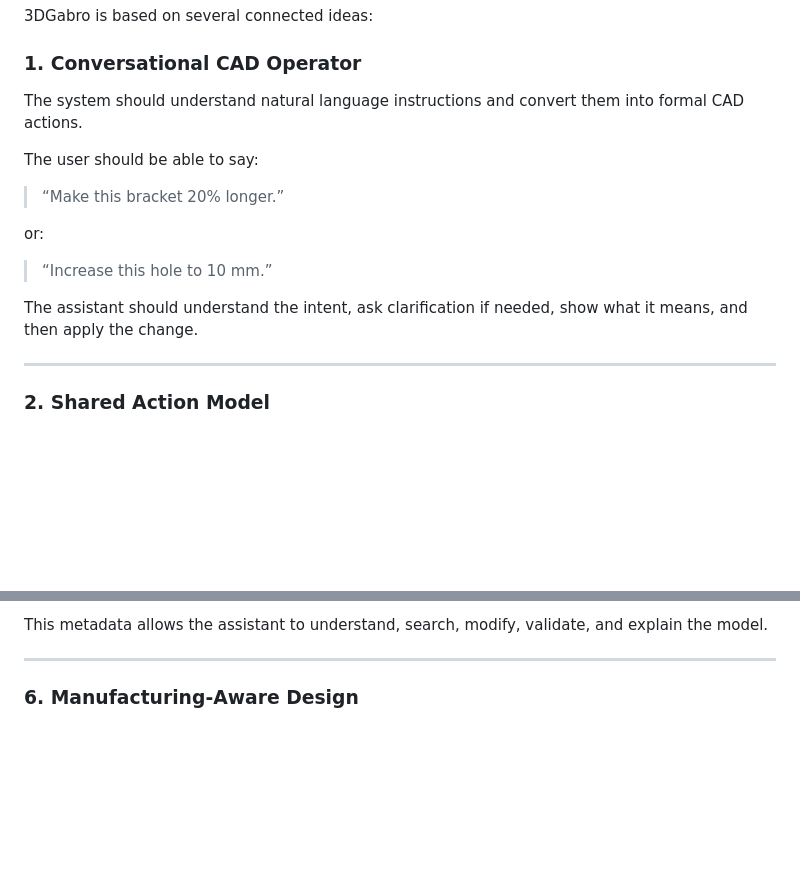
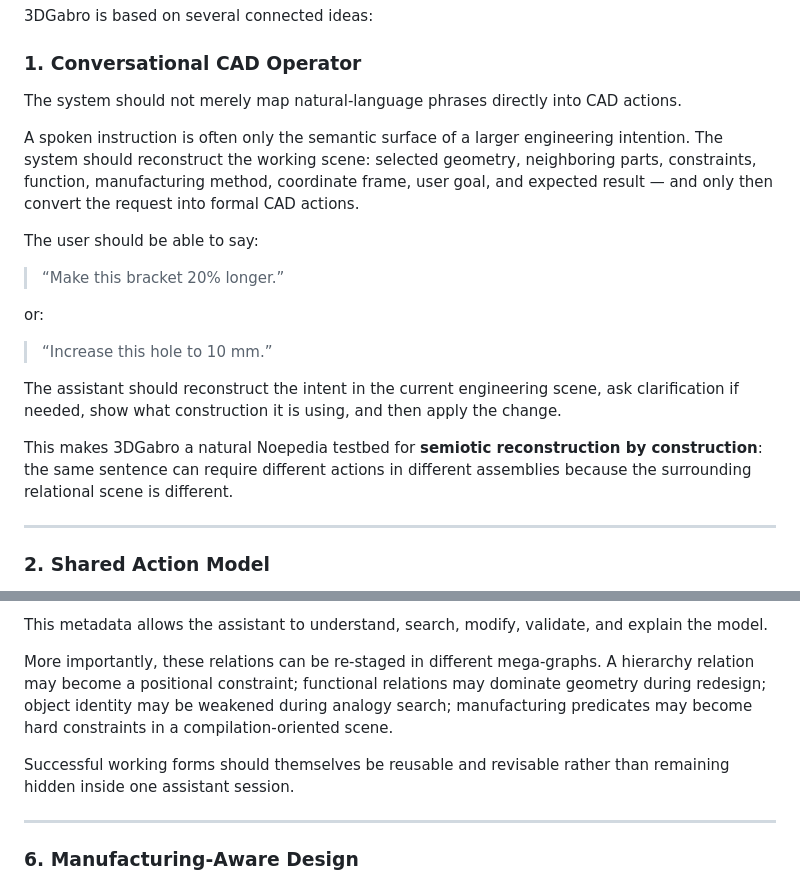
Before and after one commit to gakelytemp-creator/3DGabro, a Markdown page: README.md, 2 parts joined by grey strips. GitHub-like rendering; blank space fills up the shorter version.

Commit message:
Make 3DGabro a semiotic reconstruction testbed

```diff
--- a/README.md
+++ b/README.md
@@ -38,7 +38,9 @@ The goal is not only to draw geometry, but to help the user think, compare, modi
 
 ### 1. Conversational CAD Operator
 
-The system should understand natural language instructions and convert them into formal CAD actions.
+The system should not merely map natural-language phrases directly into CAD actions.
+
+A spoken instruction is often only the semantic surface of a larger engineering intention. The system should reconstruct the working scene: selected geometry, neighboring parts, constraints, function, manufacturing method, coordinate frame, user goal, and expected result — and only then convert the request into formal CAD actions.
 
 The user should be able to say:
 
@@ -48,7 +50,9 @@ or:
 
 > “Increase this hole to 10 mm.”
 
-The assistant should understand the intent, ask clarification if needed, show what it means, and then apply the change.
+The assistant should reconstruct the intent in the current engineering scene, ask clarification if needed, show what construction it is using, and then apply the change.
+
+This makes 3DGabro a natural Noepedia testbed for **semiotic reconstruction by construction**: the same sentence can require different actions in different assemblies because the surrounding relational scene is different.
 
 ---
 
@@ -126,6 +130,10 @@ It should contain structured engineering meaning:
 * manufacturing constraints.
 
 This metadata allows the assistant to understand, search, modify, validate, and explain the model.
+
+More importantly, these relations can be re-staged in different mega-graphs. A hierarchy relation may become a positional constraint; functional relations may dominate geometry during redesign; object identity may be weakened during analogy search; manufacturing predicates may become hard constraints in a compilation-oriented scene.
+
+Successful working forms should themselves be reusable and revisable rather than remaining hidden inside one assistant session.
 
 ---
 
```
